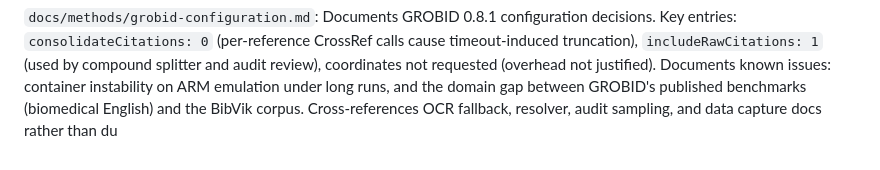
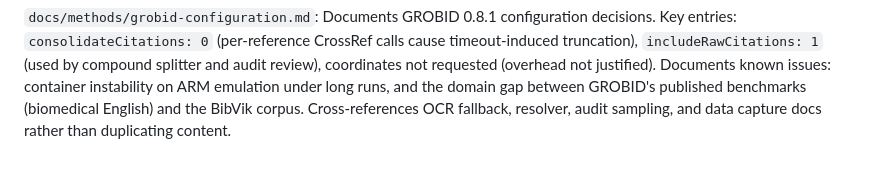
Before and after one commit to zackbatist/BibVik, a Markdown page: CitationAnalysis/docs/Decision_log.md, the part around the change. Drawn GitHub-style.

Commit message:
Fixing incomplete log entry.

```diff
--- a/CitationAnalysis/docs/Decision_log.md
+++ b/CitationAnalysis/docs/Decision_log.md
@@ -259,4 +259,4 @@ issues: container instability on ARM emulation under long runs, and
 the domain gap between GROBID's published benchmarks (biomedical
 English) and the BibVik corpus. Cross-references OCR fallback,
 resolver, audit sampling, and data capture docs rather than
-du
+duplicating content.
```
